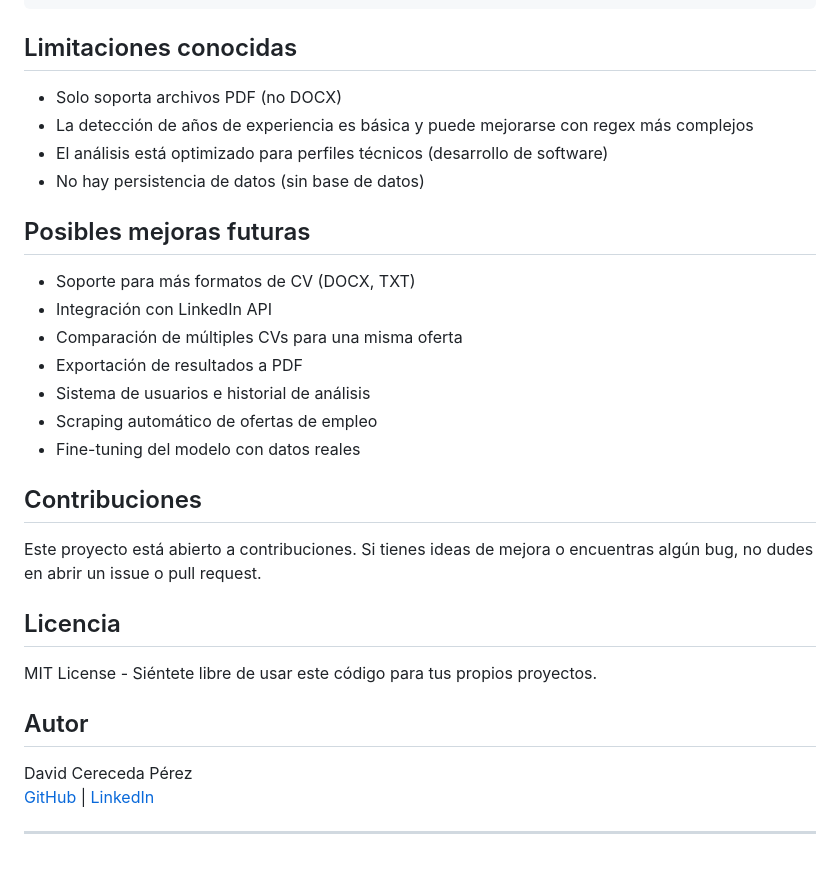
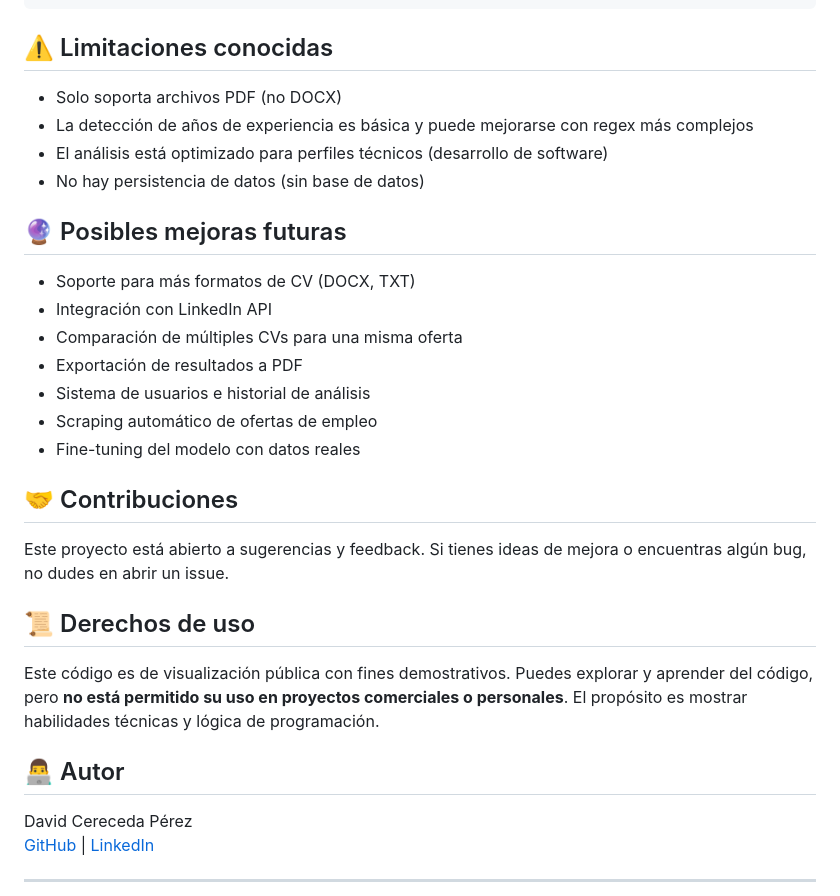
Before and after one commit to dcerecedaa/cv-analyzer, a Markdown page: README.md, the part around one of its changes. Drawn GitHub-style; blank space fills up the shorter version.

````diff
--- a/README.md
+++ b/README.md
@@ -147,14 +147,14 @@ Analiza un CV contra una oferta de trabajo.
 }
 ```
 
-## Limitaciones conocidas
+## ⚠️ Limitaciones conocidas
 
 - Solo soporta archivos PDF (no DOCX)
 - La detección de años de experiencia es básica y puede mejorarse con regex más complejos
 - El análisis está optimizado para perfiles técnicos (desarrollo de software)
 - No hay persistencia de datos (sin base de datos)
 
-## Posibles mejoras futuras
+## 🔮 Posibles mejoras futuras
 
 - Soporte para más formatos de CV (DOCX, TXT)
 - Integración con LinkedIn API
@@ -164,15 +164,15 @@ Analiza un CV contra una oferta de trabajo.
 - Scraping automático de ofertas de empleo
 - Fine-tuning del modelo con datos reales
 
-## Contribuciones
+## 🤝 Contribuciones
 
-Este proyecto está abierto a contribuciones. Si tienes ideas de mejora o encuentras algún bug, no dudes en abrir un issue o pull request.
+Este proyecto está abierto a sugerencias y feedback. Si tienes ideas de mejora o encuentras algún bug, no dudes en abrir un issue.
 
-## Licencia
+## 📜 Derechos de uso
 
-MIT License - Siéntete libre de usar este código para tus propios proyectos.
+Este código es de visualización pública con fines demostrativos. Puedes explorar y aprender del código, pero **no está permitido su uso en proyectos comerciales o personales**. El propósito es mostrar habilidades técnicas y lógica de programación.
 
-## Autor
+## 👨‍💻 Autor
 
 David Cereceda Pérez
 [GitHub](https://github.com/dcerecedaa) | [LinkedIn](https://linkedin.com/in/david-cereceda-perez-3ba0962b6)
````
Also changed, not shown: other parts of README.md (+16 -16 lines).
